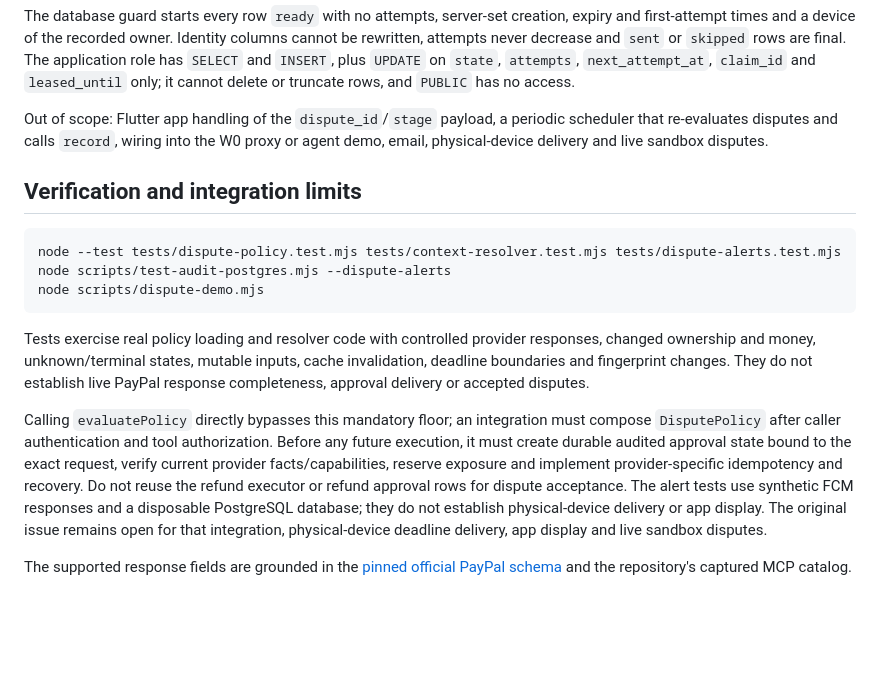
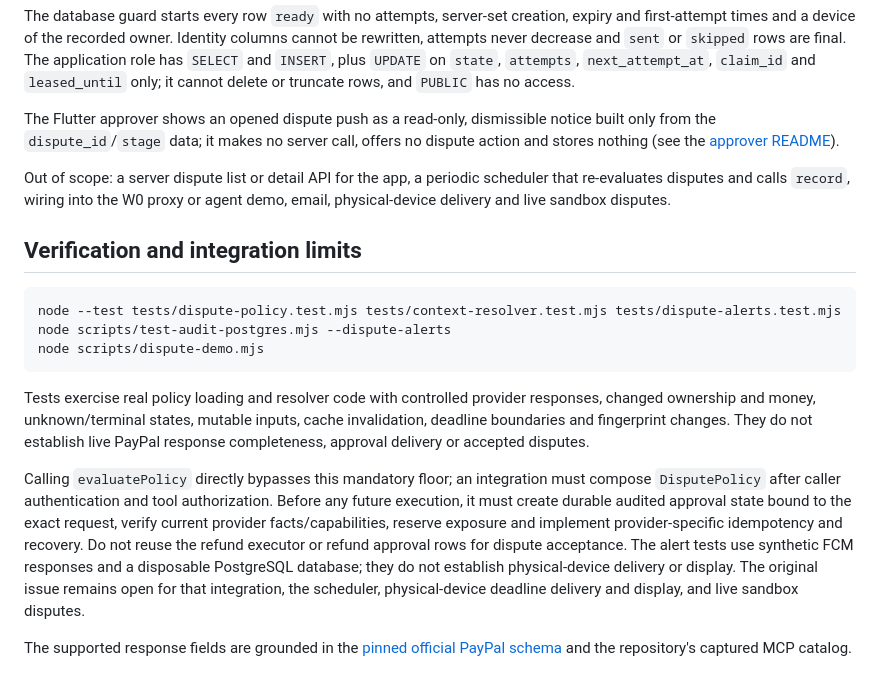
Before and after one commit to AndrewDongminYoo/spendwall, a Markdown page: docs/dispute-policy.md, the part around the change. GitHub-like rendering; blank space fills up the shorter version.

```diff
--- a/docs/dispute-policy.md
+++ b/docs/dispute-policy.md
@@ -112,7 +112,9 @@ The database guard starts every row `ready` with no attempts, server-set creatio
 Identity columns cannot be rewritten, attempts never decrease and `sent` or `skipped` rows are final.
 The application role has `SELECT` and `INSERT`, plus `UPDATE` on `state`, `attempts`, `next_attempt_at`, `claim_id` and `leased_until` only; it cannot delete or truncate rows, and `PUBLIC` has no access.
 
-Out of scope: Flutter app handling of the `dispute_id`/`stage` payload, a periodic scheduler that re-evaluates disputes and calls `record`, wiring into the W0 proxy or agent demo, email, physical-device delivery and live sandbox disputes.
+The Flutter approver shows an opened dispute push as a read-only, dismissible notice built only from the `dispute_id`/`stage` data; it makes no server call, offers no dispute action and stores nothing (see the [approver README](../apps/approver/README.md#dispute-deadline-notice)).
+
+Out of scope: a server dispute list or detail API for the app, a periodic scheduler that re-evaluates disputes and calls `record`, wiring into the W0 proxy or agent demo, email, physical-device delivery and live sandbox disputes.
 
 ## Verification and integration limits
 
@@ -128,7 +130,7 @@ They do not establish live PayPal response completeness, approval delivery or ac
 Calling `evaluatePolicy` directly bypasses this mandatory floor; an integration must compose `DisputePolicy` after caller authentication and tool authorization.
 Before any future execution, it must create durable audited approval state bound to the exact request, verify current provider facts/capabilities, reserve exposure and implement provider-specific idempotency and recovery.
 Do not reuse the refund executor or refund approval rows for dispute acceptance.
-The alert tests use synthetic FCM responses and a disposable PostgreSQL database; they do not establish physical-device delivery or app display.
-The original issue remains open for that integration, physical-device deadline delivery, app display and live sandbox disputes.
+The alert tests use synthetic FCM responses and a disposable PostgreSQL database; they do not establish physical-device delivery or display.
+The original issue remains open for that integration, the scheduler, physical-device deadline delivery and display, and live sandbox disputes.
 
 The supported response fields are grounded in the [pinned official PayPal schema](https://github.com/paypal/paypal-rest-api-specifications/blob/90e8041ffe02d80c452d2b476bedd59a8d219bdc/openapi/customer_disputes_v1.json) and the repository's captured MCP catalog.
```
Also changed, not shown: apps/approver/README.md (+12 -1 lines).
